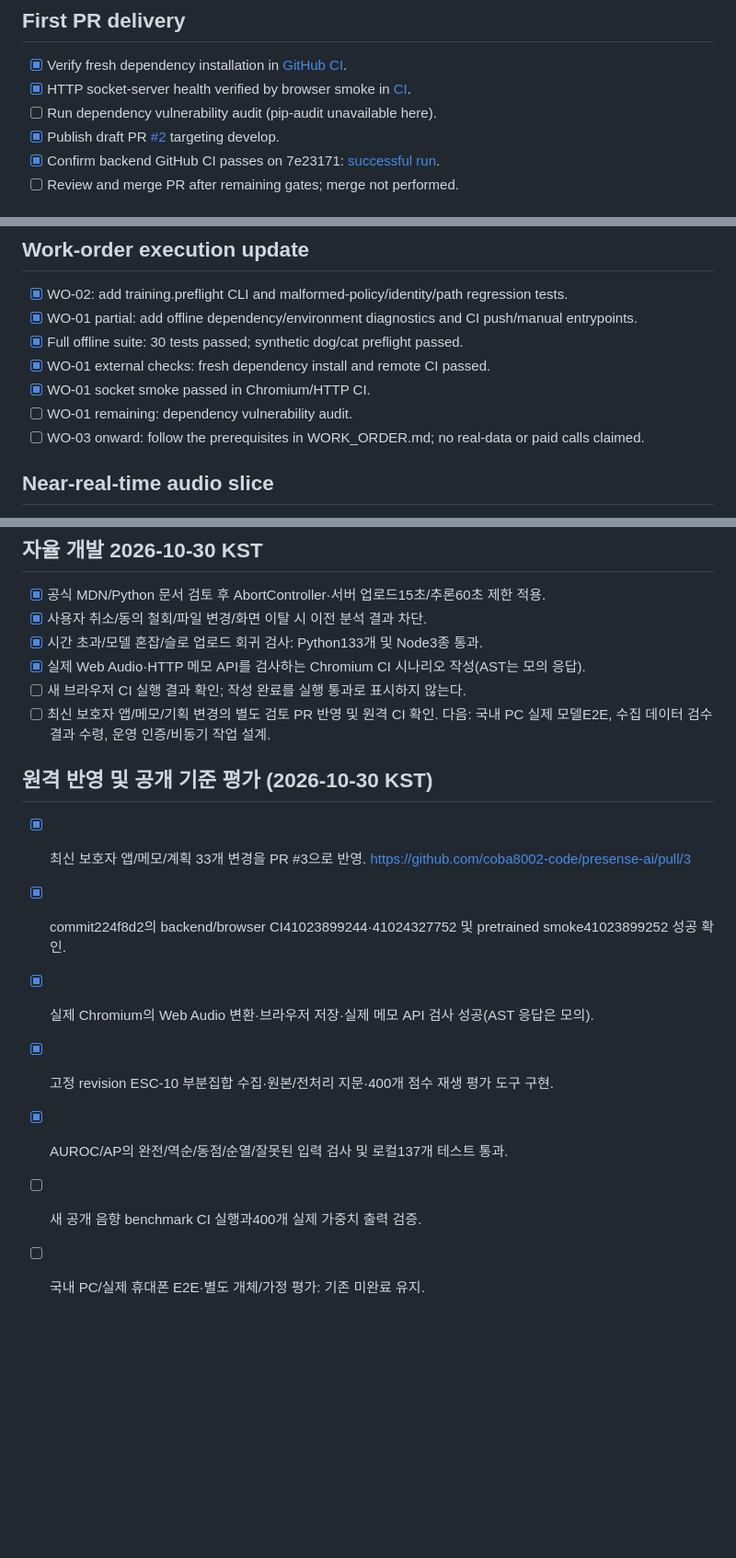
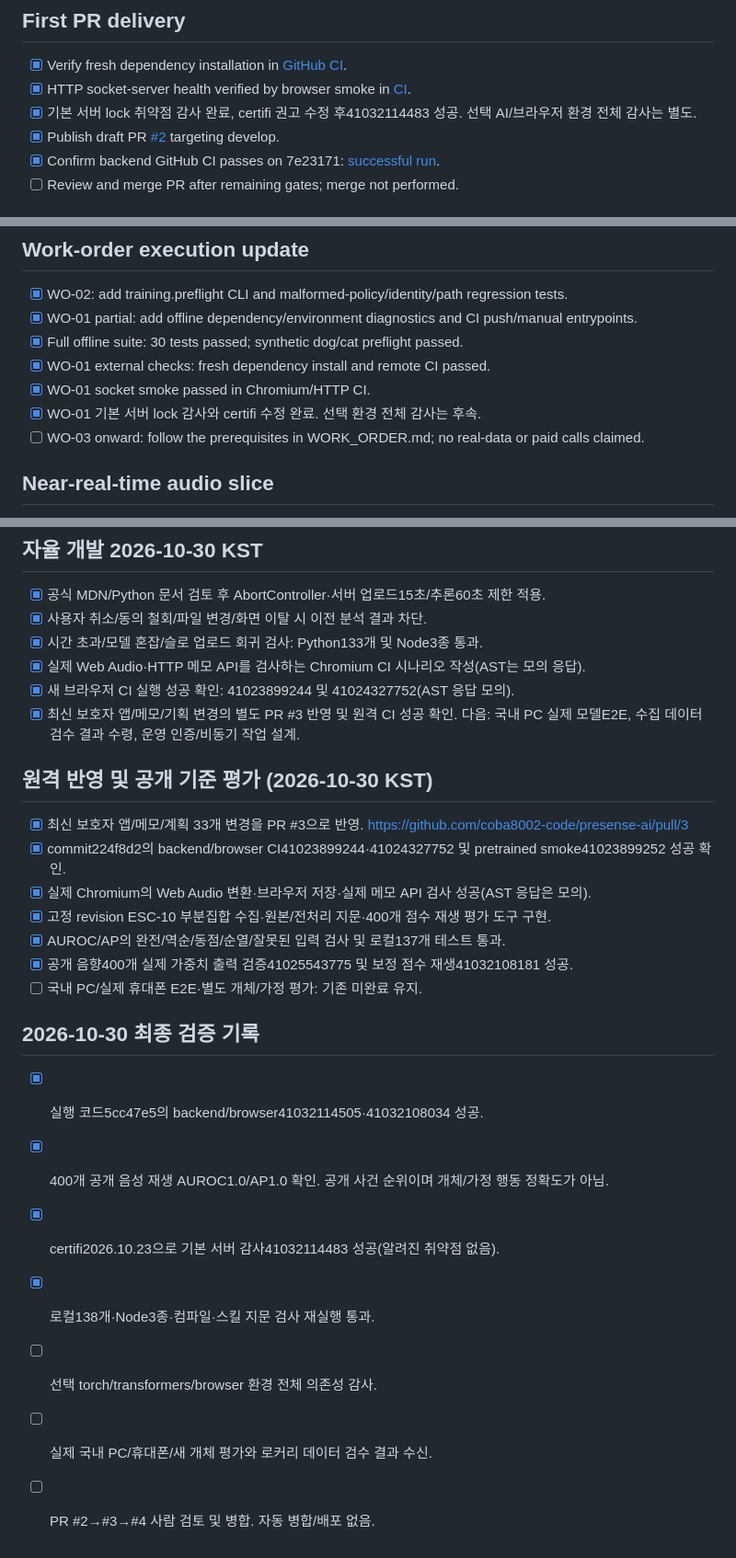
Before and after one commit to coba8002-code/presense-ai, a Markdown page: tasks/todo.md, 3 parts joined by grey strips. Shown at 92% size. Drawn GitHub-style; blank space fills up the shorter version.

```diff
--- a/tasks/todo.md
+++ b/tasks/todo.md
@@ -81,7 +81,7 @@ Execution order and acceptance criteria: [작업지시서](../docs/WORK_ORDER.md
 ## First PR delivery
 - [x] Verify fresh dependency installation in [GitHub CI](https://github.com/coba8002-code/presense-ai/actions/runs/39018838044).
 - [x] HTTP socket-server health verified by browser smoke in [CI](https://github.com/coba8002-code/presense-ai/actions/runs/39023577386).
-- [ ] Run dependency vulnerability audit (pip-audit unavailable here).
+- [x] 기본 서버 lock 취약점 감사 완료, certifi 권고 수정 후41032114483 성공. 선택 AI/브라우저 환경 전체 감사는 별도.
 - [x] Publish draft PR [#2](https://github.com/coba8002-code/presense-ai/pull/2) targeting develop.
 - [x] Confirm backend GitHub CI passes on 7e23171: [successful run](https://github.com/coba8002-code/presense-ai/actions/runs/39018838044).
 - [ ] Review and merge PR after remaining gates; merge not performed.
@@ -110,7 +110,7 @@ Execution order and acceptance criteria: [작업지시서](../docs/WORK_ORDER.md
 - [x] Full offline suite: 30 tests passed; synthetic dog/cat preflight passed.
 - [x] WO-01 external checks: fresh dependency install and remote CI passed.
 - [x] WO-01 socket smoke passed in Chromium/HTTP CI.
-- [ ] WO-01 remaining: dependency vulnerability audit.
+- [x] WO-01 기본 서버 lock 감사와 certifi 수정 완료. 선택 환경 전체 감사는 후속.
 - [ ] WO-03 onward: follow the prerequisites in WORK_ORDER.md; no real-data or paid calls claimed.
 
 ## Near-real-time audio slice
@@ -312,8 +312,8 @@ Execution order and acceptance criteria: [작업지시서](../docs/WORK_ORDER.md
 - [x] 사용자 취소/동의 철회/파일 변경/화면 이탈 시 이전 분석 결과 차단.
 - [x] 시간 초과/모델 혼잡/슬로 업로드 회귀 검사: Python133개 및 Node3종 통과.
 - [x] 실제 Web Audio·HTTP 메모 API를 검사하는 Chromium CI 시나리오 작성(AST는 모의 응답).
-- [ ] 새 브라우저 CI 실행 결과 확인; 작성 완료를 실행 통과로 표시하지 않는다.
-- [ ] 최신 보호자 앱/메모/기획 변경의 별도 검토 PR 반영 및 원격 CI 확인.
+- [x] 새 브라우저 CI 실행 성공 확인: 41023899244 및 41024327752(AST 응답 모의).
+- [x] 최신 보호자 앱/메모/기획 변경의 별도 PR #3 반영 및 원격 CI 성공 확인.
 다음: 국내 PC 실제 모델E2E, 수집 데이터 검수 결과 수령, 운영 인증/비동기 작업 설계.
 
 ## 원격 반영 및 공개 기준 평가 (2026-10-30 KST)
@@ -322,5 +322,14 @@ Execution order and acceptance criteria: [작업지시서](../docs/WORK_ORDER.md
 - [x] 실제 Chromium의 Web Audio 변환·브라우저 저장·실제 메모 API 검사 성공(AST 응답은 모의).
 - [x] 고정 revision ESC-10 부분집합 수집·원본/전처리 지문·400개 점수 재생 평가 도구 구현.
 - [x] AUROC/AP의 완전/역순/동점/순열/잘못된 입력 검사 및 로컬137개 테스트 통과.
-- [ ] 새 공개 음향 benchmark CI 실행과400개 실제 가중치 출력 검증.
+- [x] 공개 음향400개 실제 가중치 출력 검증41025543775 및 보정 점수 재생41032108181 성공.
 - [ ] 국내 PC/실제 휴대폰 E2E·별도 개체/가정 평가: 기존 미완료 유지.
+
+## 2026-10-30 최종 검증 기록
+- [x] 실행 코드5cc47e5의 backend/browser41032114505·41032108034 성공.
+- [x] 400개 공개 음성 재생 AUROC1.0/AP1.0 확인. 공개 사건 순위이며 개체/가정 행동 정확도가 아님.
+- [x] certifi2026.10.23으로 기본 서버 감사41032114483 성공(알려진 취약점 없음).
+- [x] 로컬138개·Node3종·컴파일·스킬 지문 검사 재실행 통과.
+- [ ] 선택 torch/transformers/browser 환경 전체 의존성 감사.
+- [ ] 실제 국내 PC/휴대폰/새 개체 평가와 로커리 데이터 검수 결과 수신.
+- [ ] PR #2→#3→#4 사람 검토 및 병합. 자동 병합/배포 없음.
```
Also changed, not shown: docs/SELF_DIRECTED_PROGRESS.md (+5 -0 lines).
